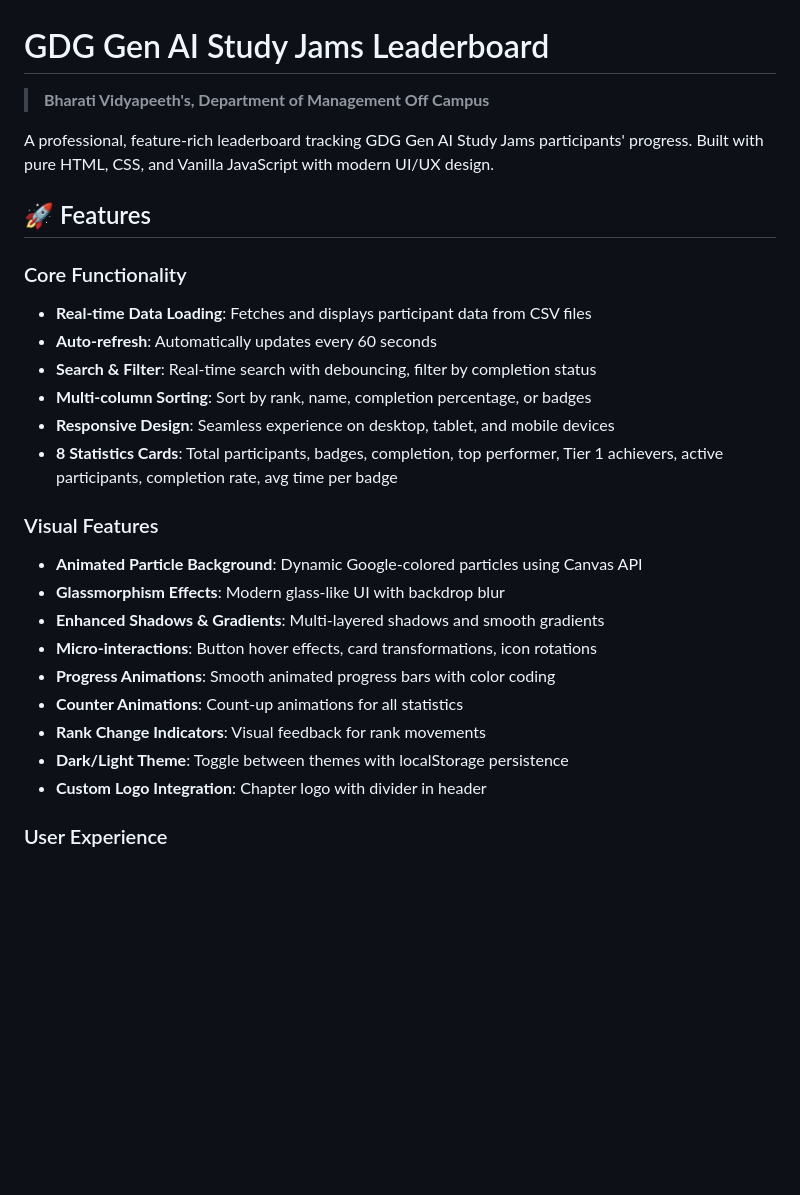
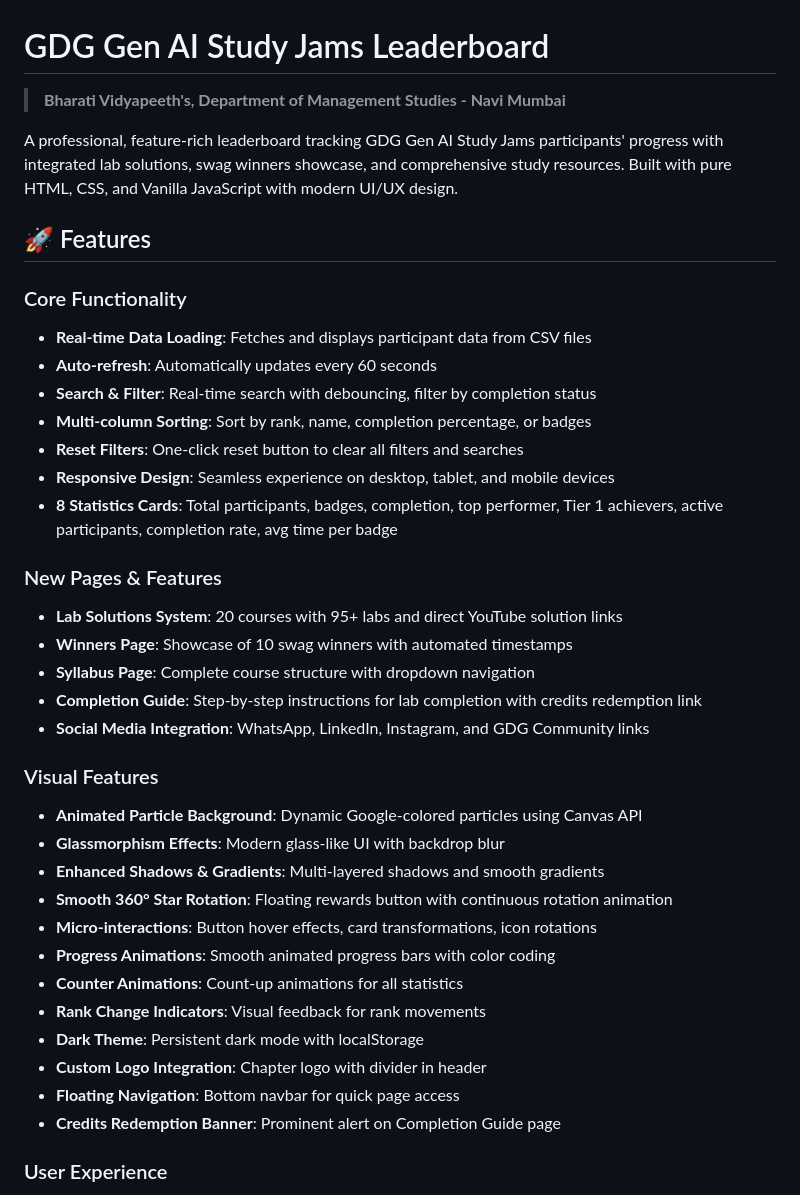
Before and after one commit to VinitSurve/GenAi-Leaderboard-, a Markdown page: README.md, the part around the change printed below. Drawn GitHub-style; blank space fills up the shorter version.

```diff
--- a/README.md
+++ b/README.md
@@ -1,8 +1,8 @@
 # GDG Gen AI Study Jams Leaderboard
 
-> **Bharati Vidyapeeth's, Department of Management Off Campus**
+> **Bharati Vidyapeeth's, Department of Management Studies - Navi Mumbai**
 
-A professional, feature-rich leaderboard tracking GDG Gen AI Study Jams participants' progress. Built with pure HTML, CSS, and Vanilla JavaScript with modern UI/UX design.
+A professional, feature-rich leaderboard tracking GDG Gen AI Study Jams participants' progress with integrated lab solutions, swag winners showcase, and comprehensive study resources. Built with pure HTML, CSS, and Vanilla JavaScript with modern UI/UX design.
 
 ## 🚀 Features
 
@@ -11,19 +11,30 @@ A professional, feature-rich leaderboard tracking GDG Gen AI Study Jams particip
 - **Auto-refresh**: Automatically updates every 60 seconds
 - **Search & Filter**: Real-time search with debouncing, filter by completion status
 - **Multi-column Sorting**: Sort by rank, name, completion percentage, or badges
+- **Reset Filters**: One-click reset button to clear all filters and searches
 - **Responsive Design**: Seamless experience on desktop, tablet, and mobile devices
 - **8 Statistics Cards**: Total participants, badges, completion, top performer, Tier 1 achievers, active participants, completion rate, avg time per badge
+
+### New Pages & Features
+- **Lab Solutions System**: 20 courses with 95+ labs and direct YouTube solution links
+- **Winners Page**: Showcase of 10 swag winners with automated timestamps
+- **Syllabus Page**: Complete course structure with dropdown navigation
+- **Completion Guide**: Step-by-step instructions for lab completion with credits redemption link
+- **Social Media Integration**: WhatsApp, LinkedIn, Instagram, and GDG Community links
 
 ### Visual Features
 - **Animated Particle Background**: Dynamic Google-colored particles using Canvas API
 - **Glassmorphism Effects**: Modern glass-like UI with backdrop blur
 - **Enhanced Shadows & Gradients**: Multi-layered shadows and smooth gradients
+- **Smooth 360° Star Rotation**: Floating rewards button with continuous rotation animation
 - **Micro-interactions**: Button hover effects, card transformations, icon rotations
 - **Progress Animations**: Smooth animated progress bars with color coding
 - **Counter Animations**: Count-up animations for all statistics
 - **Rank Change Indicators**: Visual feedback for rank movements
-- **Dark/Light Theme**: Toggle between themes with localStorage persistence
+- **Dark Theme**: Persistent dark mode with localStorage
 - **Custom Logo Integration**: Chapter logo with divider in header
+- **Floating Navigation**: Bottom navbar for quick page access
+- **Credits Redemption Banner**: Prominent alert on Completion Guide page
 
 ### User Experience
 - **Loading Skeletons**: Smooth loading states
```
Also changed, not shown: other parts of README.md (+23 -19 lines).
